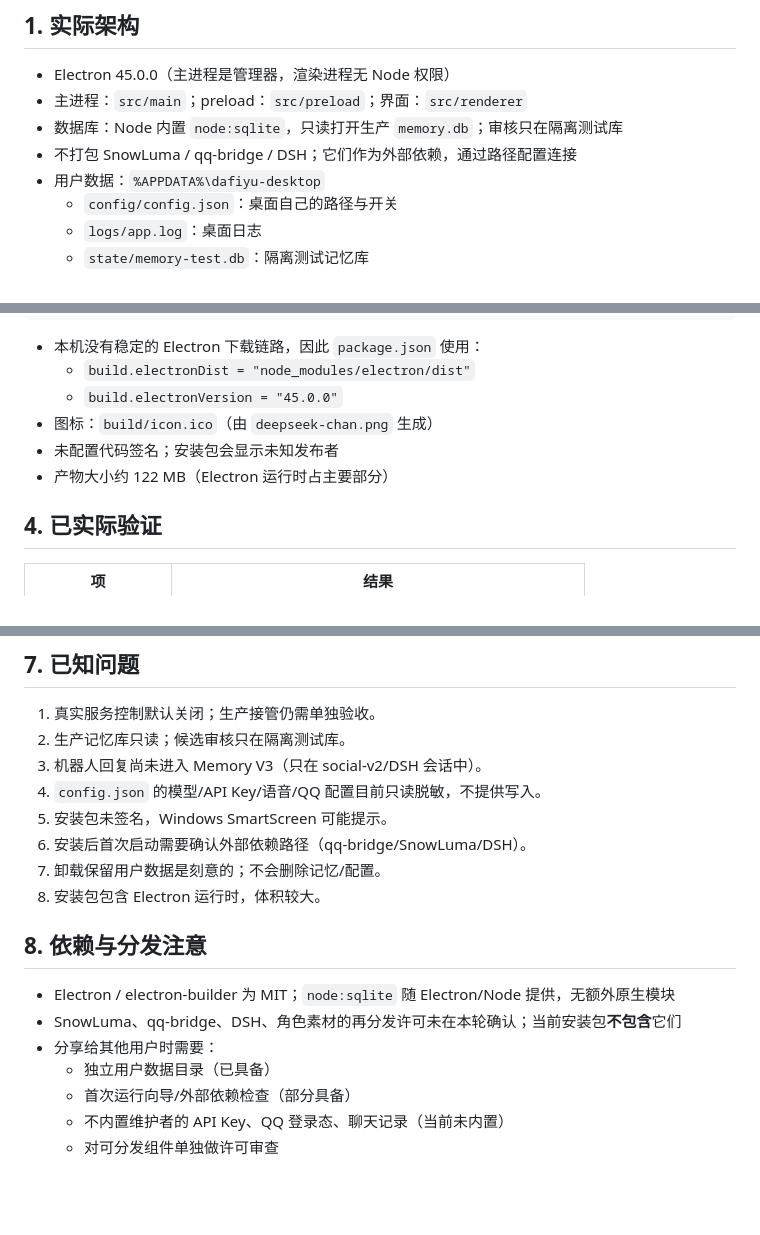
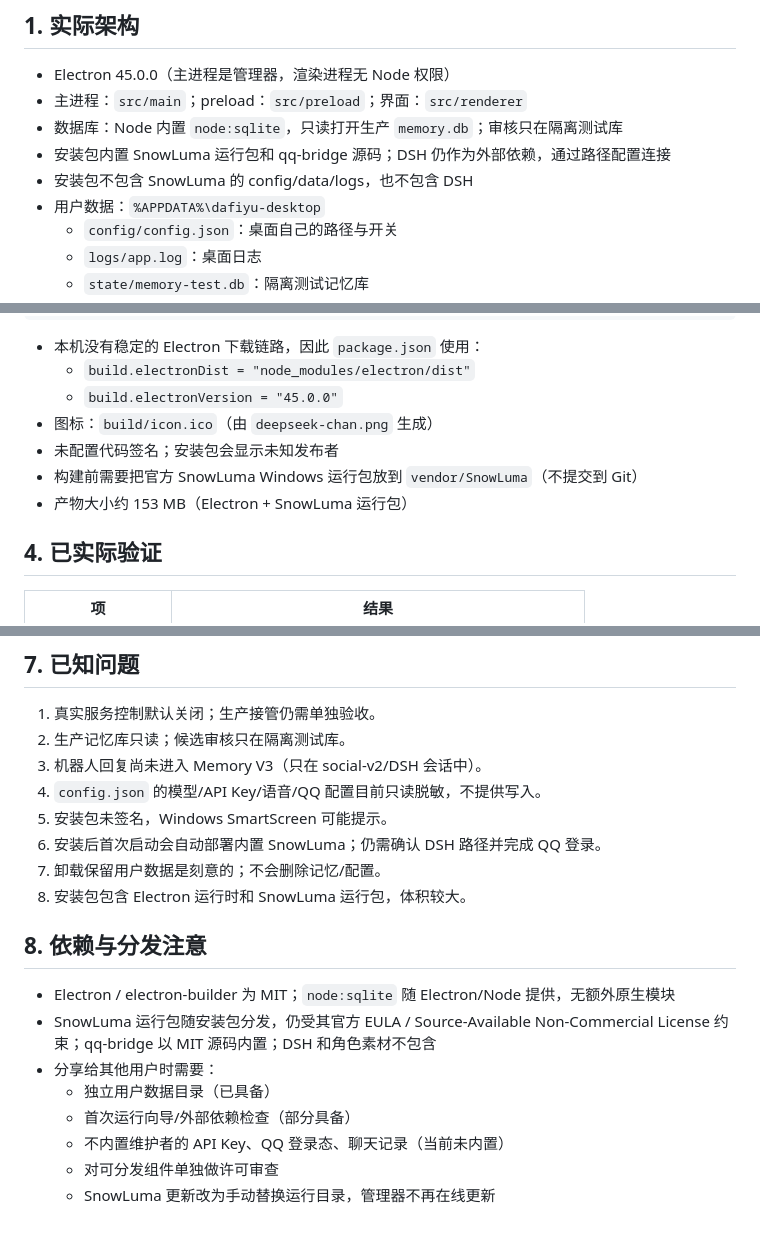
Before and after one commit to taoshur/dafiyu-qq-desktop, a Markdown page: docs/WINDOWS-BUILD.md, 3 parts joined by grey strips. Rendered like a GitHub page; blank space fills up the shorter version.

```diff
--- a/docs/WINDOWS-BUILD.md
+++ b/docs/WINDOWS-BUILD.md
@@ -5,7 +5,8 @@
 - Electron 45.0.0（主进程是管理器，渲染进程无 Node 权限）
 - 主进程：`src/main`；preload：`src/preload`；界面：`src/renderer`
 - 数据库：Node 内置 `node:sqlite`，只读打开生产 `memory.db`；审核只在隔离测试库
-- 不打包 SnowLuma / qq-bridge / DSH；它们作为外部依赖，通过路径配置连接
+- 安装包内置 SnowLuma 运行包和 qq-bridge 源码；DSH 仍作为外部依赖，通过路径配置连接
+- 安装包不包含 SnowLuma 的 config/data/logs，也不包含 DSH
 - 用户数据：`%APPDATA%\dafiyu-desktop`
   - `config/config.json`：桌面自己的路径与开关
   - `logs/app.log`：桌面日志
@@ -35,7 +36,8 @@ npm run build    # dist/Dafiyu-Control-Center-Setup.exe
   - `build.electronVersion = "45.0.0"`
 - 图标：`build/icon.ico`（由 `deepseek-chan.png` 生成）
 - 未配置代码签名；安装包会显示未知发布者
-- 产物大小约 122 MB（Electron 运行时占主要部分）
+- 构建前需要把官方 SnowLuma Windows 运行包放到 `vendor/SnowLuma`（不提交到 Git）
+- 产物大小约 153 MB（Electron + SnowLuma 运行包）
 
 ## 4. 已实际验证
 
@@ -86,16 +88,17 @@ npm run build    # dist/Dafiyu-Control-Center-Setup.exe
 3. 机器人回复尚未进入 Memory V3（只在 social-v2/DSH 会话中）。
 4. `config.json` 的模型/API Key/语音/QQ 配置目前只读脱敏，不提供写入。
 5. 安装包未签名，Windows SmartScreen 可能提示。
-6. 安装后首次启动需要确认外部依赖路径（qq-bridge/SnowLuma/DSH）。
+6. 安装后首次启动会自动部署内置 SnowLuma；仍需确认 DSH 路径并完成 QQ 登录。
 7. 卸载保留用户数据是刻意的；不会删除记忆/配置。
-8. 安装包包含 Electron 运行时，体积较大。
+8. 安装包包含 Electron 运行时和 SnowLuma 运行包，体积较大。
 
 ## 8. 依赖与分发注意
 
 - Electron / electron-builder 为 MIT；`node:sqlite` 随 Electron/Node 提供，无额外原生模块
-- SnowLuma、qq-bridge、DSH、角色素材的再分发许可未在本轮确认；当前安装包**不包含**它们
+- SnowLuma 运行包随安装包分发，仍受其官方 EULA / Source-Available Non-Commercial License 约束；qq-bridge 以 MIT 源码内置；DSH 和角色素材不包含
 - 分享给其他用户时需要：
   - 独立用户数据目录（已具备）
   - 首次运行向导/外部依赖检查（部分具备）
   - 不内置维护者的 API Key、QQ 登录态、聊天记录（当前未内置）
   - 对可分发组件单独做许可审查
+  - SnowLuma 更新改为手动替换运行目录，管理器不再在线更新
```
Also changed, not shown: docs/CONFIG-INVENTORY.md (+31 -1 lines), docs/ENVIRONMENT-INSTALL.md (+24 -20 lines).
